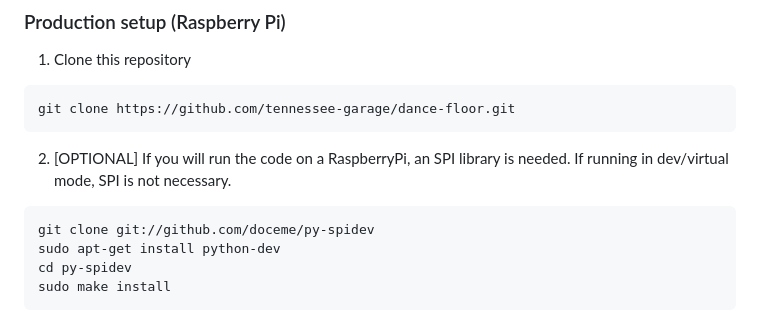
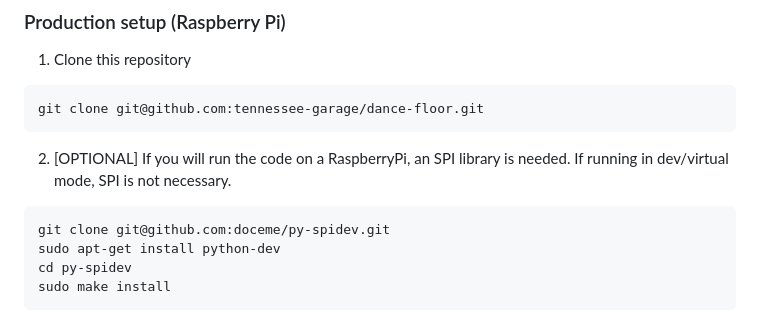
Before and after one commit to tennessee-garage/dance-floor, a Markdown page: floor/README.md, the part around the change. Drawn GitHub-style.

Commit message:
Updated git clone usage
Be consistent and modern.

````diff
--- a/floor/README.md
+++ b/floor/README.md
@@ -66,12 +66,12 @@ $ pre-commit install
 
 1. Clone this repository
 ```bash
-git clone https://github.com/tennessee-garage/dance-floor.git
+git clone git@github.com:tennessee-garage/dance-floor.git
 ```
 
 2. [OPTIONAL] If you will run the code on a RaspberryPi, an SPI library is needed.  If running in dev/virtual mode, SPI is not necessary.
 ```bash
-git clone git://github.com/doceme/py-spidev
+git clone git@github.com:doceme/py-spidev.git
 sudo apt-get install python-dev
 cd py-spidev
 sudo make install
````
